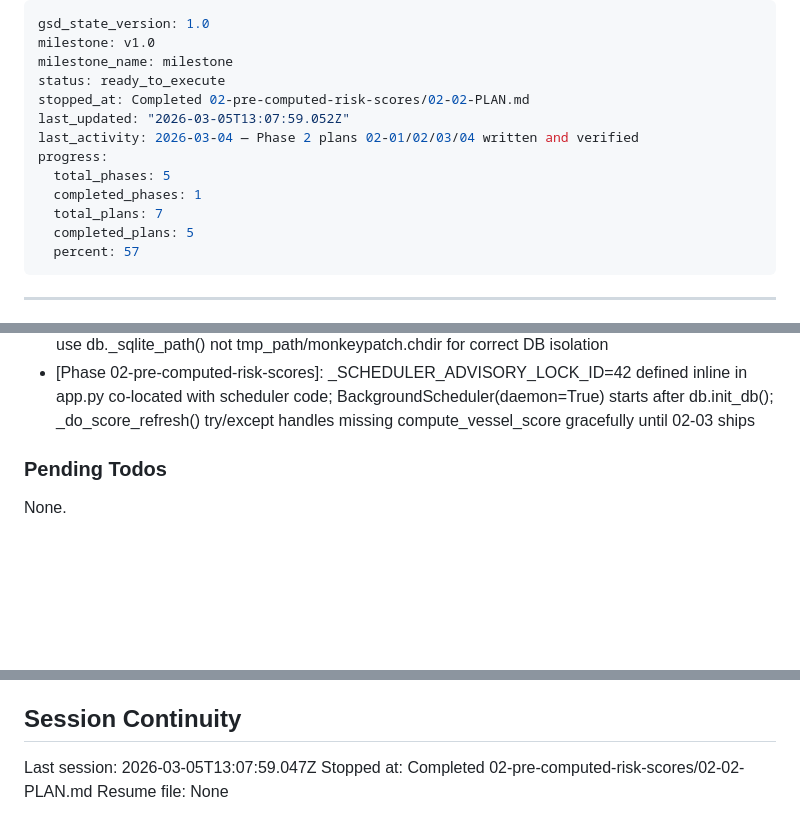
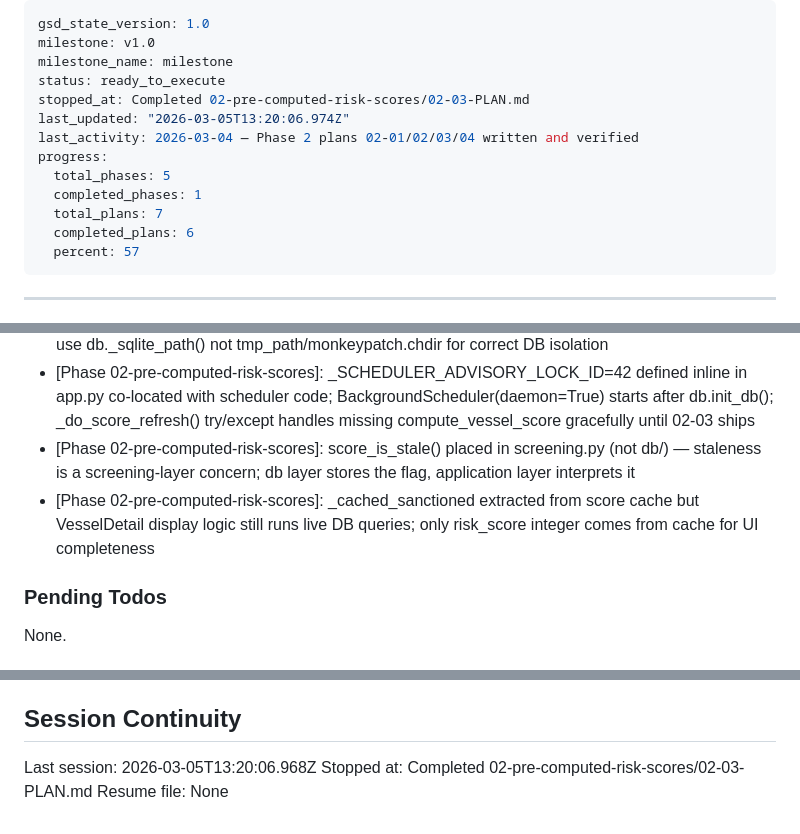
Before and after one commit to Atathakr/maritime-osint, a Markdown page: .planning/STATE.md, 3 parts joined by grey strips. GitHub-like rendering; blank space fills up the shorter version.

Commit message:
docs(02-03): complete staleness fallback + compute_vessel_score plan
- 02-03-SUMMARY.md: 4 tasks, 3 files, ~4 min duration
- STATE.md: advanced to 02-03 complete; added 2 decisions; updated progress to 86%
- ROADMAP.md: phase 2 progress updated to 3/4 plans complete

```diff
--- a/.planning/STATE.md
+++ b/.planning/STATE.md
@@ -3,14 +3,14 @@ gsd_state_version: 1.0
 milestone: v1.0
 milestone_name: milestone
 status: ready_to_execute
-stopped_at: Completed 02-pre-computed-risk-scores/02-02-PLAN.md
-last_updated: "2026-03-05T13:07:59.052Z"
+stopped_at: Completed 02-pre-computed-risk-scores/02-03-PLAN.md
+last_updated: "2026-03-05T13:20:06.974Z"
 last_activity: 2026-03-04 — Phase 2 plans 02-01/02/03/04 written and verified
 progress:
   total_phases: 5
   completed_phases: 1
   total_plans: 7
-  completed_plans: 5
+  completed_plans: 6
   percent: 57
 ---
 
@@ -91,6 +92,8 @@ Recent decisions affecting current work:
 - [Phase 02-pre-computed-risk-scores]: map_data.py qualitative risk system (CRITICAL/HIGH/MEDIUM/LOW) is NOT changed in Phase 2 — map numeric score display deferred to Phase 5 (FE-2)
 - [Phase 02-pre-computed-risk-scores]: db/scores.py uses __file__-anchored _sqlite_path() — tests must use db._sqlite_path() not tmp_path/monkeypatch.chdir for correct DB isolation
 - [Phase 02-pre-computed-risk-scores]: _SCHEDULER_ADVISORY_LOCK_ID=42 defined inline in app.py co-located with scheduler code; BackgroundScheduler(daemon=True) starts after db.init_db(); _do_score_refresh() try/except handles missing compute_vessel_score gracefully until 02-03 ships
+- [Phase 02-pre-computed-risk-scores]: score_is_stale() placed in screening.py (not db/) — staleness is a screening-layer concern; db layer stores the flag, application layer interprets it
+- [Phase 02-pre-computed-risk-scores]: _cached_sanctioned extracted from score cache but VesselDetail display logic still runs live DB queries; only risk_score integer comes from cache for UI completeness
 
 ### Pending Todos
 
@@ -104,6 +107,6 @@ None.
 
 ## Session Continuity
 
-Last session: 2026-03-05T13:07:59.047Z
-Stopped at: Completed 02-pre-computed-risk-scores/02-02-PLAN.md
+Last session: 2026-03-05T13:20:06.968Z
+Stopped at: Completed 02-pre-computed-risk-scores/02-03-PLAN.md
 Resume file: None
```
Also changed, not shown: other parts of .planning/STATE.md (+1 -0 lines), .planning/ROADMAP.md (+1 -1 lines), 1 other file.
